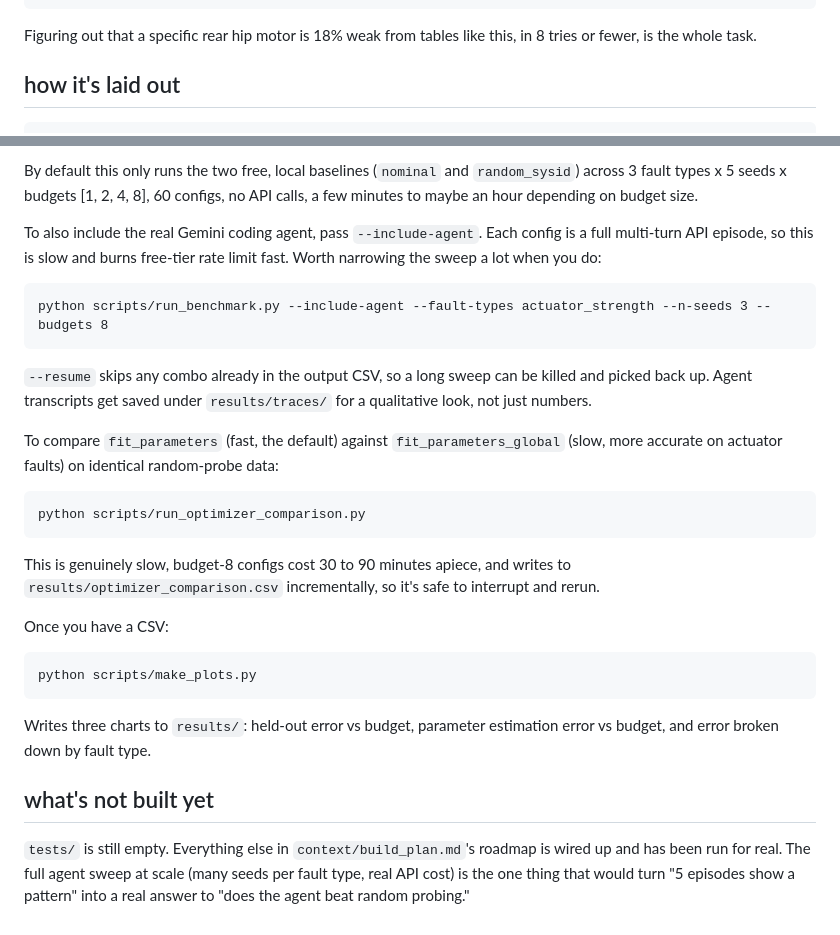
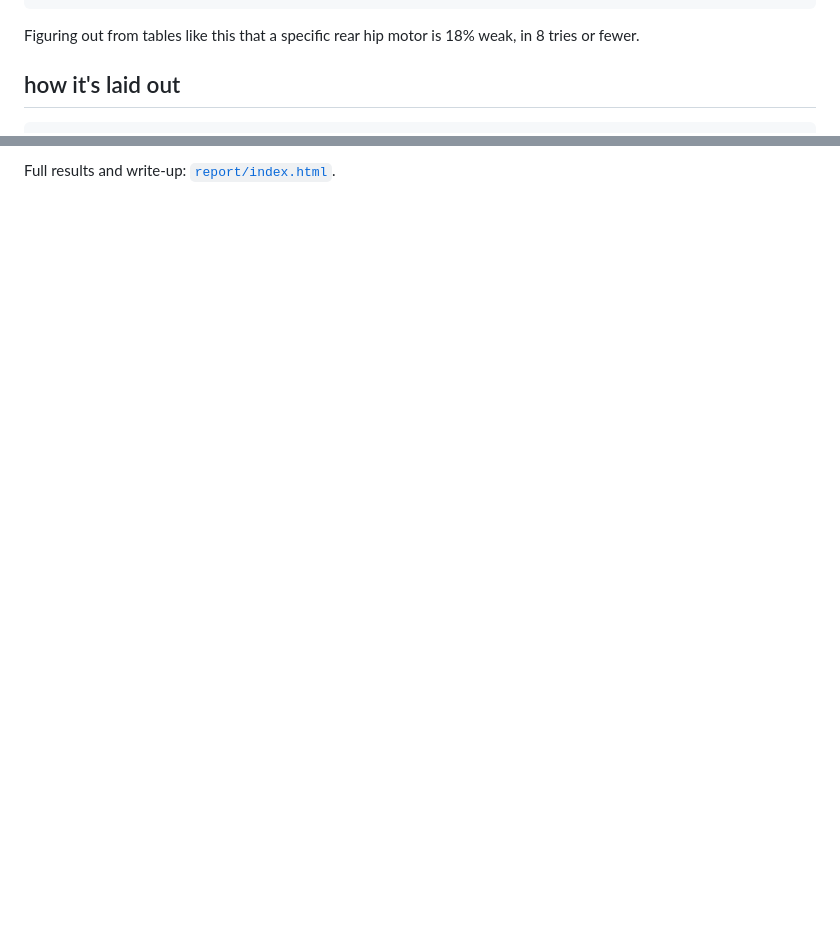
Before and after one commit to FloareDor/what-broke-my-robot, a Markdown page: README.md, 2 parts joined by grey strips. GitHub-like rendering; blank space fills up the shorter version.

Commit message:
shorten readme

````diff
--- a/README.md
+++ b/README.md
@@ -56,7 +56,7 @@ Here's what `inspect_trajectory` actually returns after one real run against a r
 }
 ```
 
-Figuring out that a specific rear hip motor is 18% weak from tables like this, in 8 tries or fewer, is the whole task.
+Figuring out from tables like this that a specific rear hip motor is 18% weak, in 8 tries or fewer.
 
 ## how it's laid out
 
@@ -171,29 +126 @@ python scripts/run_benchmark.py
-By default this only runs the two free, local baselines (`nominal` and `random_sysid`) across 3 fault types x 5 seeds x budgets [1, 2, 4, 8], 60 configs, no API calls, a few minutes to maybe an hour depending on budget size.
-
-To also include the real Gemini coding agent, pass `--include-agent`. Each config is a full multi-turn API episode, so this is slow and burns free-tier rate limit fast. Worth narrowing the sweep a lot when you do:
-
-```
-python scripts/run_benchmark.py --include-agent --fault-types actuator_strength --n-seeds 3 --budgets 8
-```
-
-`--resume` skips any combo already in the output CSV, so a long sweep can be killed and picked back up. Agent transcripts get saved under `results/traces/` for a qualitative look, not just numbers.
-
-To compare `fit_parameters` (fast, the default) against `fit_parameters_global` (slow, more accurate on actuator faults) on identical random-probe data:
-
-```
-python scripts/run_optimizer_comparison.py
-```
-
-This is genuinely slow, budget-8 configs cost 30 to 90 minutes apiece, and writes to `results/optimizer_comparison.csv` incrementally, so it's safe to interrupt and rerun.
-
-Once you have a CSV:
-
-```
-python scripts/make_plots.py
-```
-
-Writes three charts to `results/`: held-out error vs budget, parameter estimation error vs budget, and error broken down by fault type.
-
-## what's not built yet
-
-`tests/` is still empty. Everything else in `context/build_plan.md`'s roadmap is wired up and has been run for real. The full agent sweep at scale (many seeds per fault type, real API cost) is the one thing that would turn "5 episodes show a pattern" into a real answer to "does the agent beat random probing."
+Full results and write-up: [`report/index.html`](report/index.html).
````
Also changed, not shown: other parts of README.md (+2 -47 lines).
